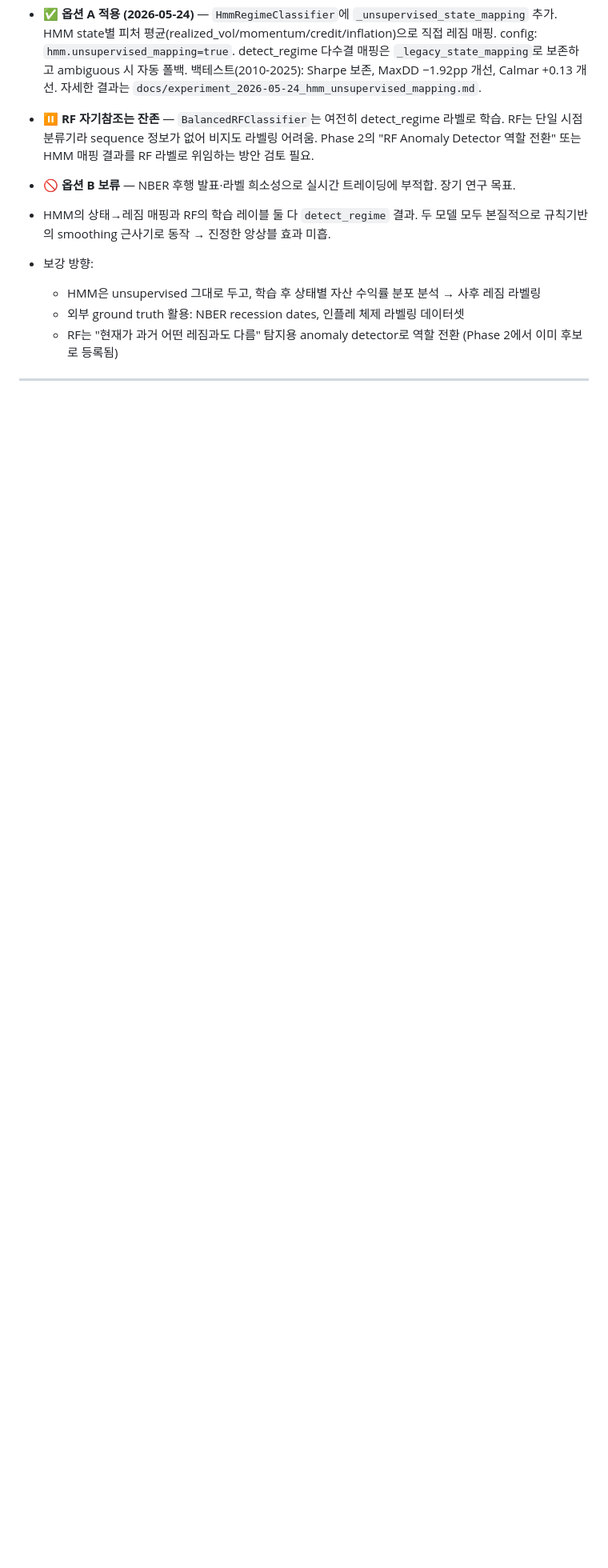
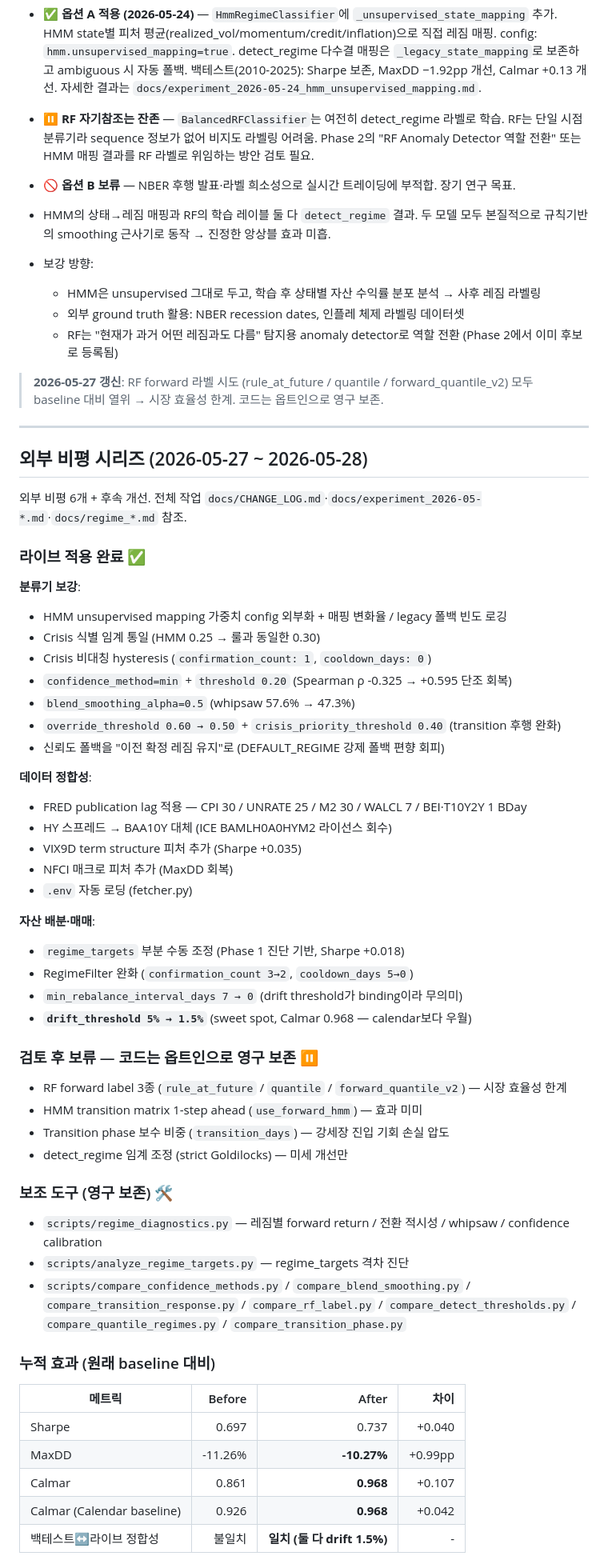
Before and after one commit to deepdaehyeon/asset_reallocation_by_claude, a Markdown page: docs/TODO.md, the part around one of its changes. Shown at 80% size. GitHub-like rendering; blank space fills up the shorter version.

Commit message:
docs(TODO): 2026-05-27~28 외부 비평 시리즈 반영 + 다음 작업 우선순위
추가:
- 다음 작업 우선순위 4개 (헤더 직후)
  1. Walk-Forward 백테스트 (1순위)
  2. Data Validation Layer
  3. Slippage Tracking
  4. 거래비용 모델링
- 외부 비평 시리즈 섹션 (라이브 적용 / 옵트인 보존 / 보조 도구 / 누적 효과 / 노트 색인)
- 레짐 follow-up 갱신 (RF forward 라벨 시도 결과)

누적 효과:
- Sharpe 0.697 → 0.737 (+0.040)
- MaxDD -11.26% → -10.27% (+0.99pp)
- Calmar 0.861 → 0.968 (+0.107)
- 백테스트↔라이브 정합성 회복 (둘 다 drift 1.5%)

Co-Authored-By: Claude Opus 4.7 <noreply@anthropic.com>

```diff
--- a/docs/TODO.md
+++ b/docs/TODO.md
@@ -131,3 +144,58 @@
   - 외부 ground truth 활용: NBER recession dates, 인플레 체제 라벨링 데이터셋
   - RF는 "현재가 과거 어떤 레짐과도 다름" 탐지용 anomaly detector로 역할 전환 (Phase 2에서 이미 후보로 등록됨)
 
+> **2026-05-27 갱신**: RF forward 라벨 시도 (rule_at_future / quantile / forward_quantile_v2) 모두 baseline 대비 열위 → 시장 효율성 한계. 코드는 옵트인으로 영구 보존.
+
+---
+
+## 외부 비평 시리즈 (2026-05-27 ~ 2026-05-28)
+
+외부 비평 6개 + 후속 개선. 전체 작업 `docs/CHANGE_LOG.md`·`docs/experiment_2026-05-*.md`·`docs/regime_*.md` 참조.
+
+### 라이브 적용 완료 ✅
+
+**분류기 보강**:
+- HMM unsupervised mapping 가중치 config 외부화 + 매핑 변화율 / legacy 폴백 빈도 로깅
+- Crisis 식별 임계 통일 (HMM 0.25 → 룰과 동일한 0.30)
+- Crisis 비대칭 hysteresis (`confirmation_count: 1`, `cooldown_days: 0`)
+- `confidence_method=min` + `threshold 0.20` (Spearman ρ -0.325 → +0.595 단조 회복)
+- `blend_smoothing_alpha=0.5` (whipsaw 57.6% → 47.3%)
+- `override_threshold 0.60 → 0.50` + `crisis_priority_threshold 0.40` (transition 후행 완화)
+- 신뢰도 폴백을 "이전 확정 레짐 유지"로 (DEFAULT_REGIME 강제 폴백 편향 회피)
+
+**데이터 정합성**:
+- FRED publication lag 적용 — CPI 30 / UNRATE 25 / M2 30 / WALCL 7 / BEI·T10Y2Y 1 BDay
+- HY 스프레드 → BAA10Y 대체 (ICE BAMLH0A0HYM2 라이선스 회수)
+- VIX9D term structure 피처 추가 (Sharpe +0.035)
+- NFCI 매크로 피처 추가 (MaxDD 회복)
+- `.env` 자동 로딩 (fetcher.py)
+
+**자산 배분·매매**:
+- `regime_targets` 부분 수동 조정 (Phase 1 진단 기반, Sharpe +0.018)
+- RegimeFilter 완화 (`confirmation_count 3→2`, `cooldown_days 5→0`)
+- `min_rebalance_interval_days 7 → 0` (drift threshold가 binding이라 무의미)
+- **`drift_threshold 5% → 1.5%`** (sweet spot, Calmar 0.968 — calendar보다 우월)
+
+### 검토 후 보류 — 코드는 옵트인으로 영구 보존 ⏸
+
+- RF forward label 3종 (`rule_at_future` / `quantile` / `forward_quantile_v2`) — 시장 효율성 한계
+- HMM transition matrix 1-step ahead (`use_forward_hmm`) — 효과 미미
+- Transition phase 보수 비중 (`transition_days`) — 강세장 진입 기회 손실 압도
+- detect_regime 임계 조정 (strict Goldilocks) — 미세 개선만
+
+### 보조 도구 (영구 보존) 🛠
+
+- `scripts/regime_diagnostics.py` — 레짐별 forward return / 전환 적시성 / whipsaw / confidence calibration
+- `scripts/analyze_regime_targets.py` — regime_targets 격차 진단
+- `scripts/compare_confidence_methods.py` / `compare_blend_smoothing.py` / `compare_transition_response.py` / `compare_rf_label.py` / `compare_detect_thresholds.py` / `compare_quantile_regimes.py` / `compare_transition_phase.py`
+
+### 누적 효과 (원래 baseline 대비)
+
+| 메트릭 | Before | After | 차이 |
+|--------|------:|-----:|----:|
+| Sharpe | 0.697 | 0.737 | +0.040 |
+| MaxDD | -11.26% | **-10.27%** | +0.99pp |
+| Calmar | 0.861 | **0.968** | +0.107 |
+| Calmar (Calendar baseline) | 0.926 | **0.968** | +0.042 |
+| 백테스트↔라이브 정합성 | 불일치 | **일치 (둘 다 drift 1.5%)** | - |
+
```
Also changed, not shown: other parts of docs/TODO.md (+28 -1 lines).
